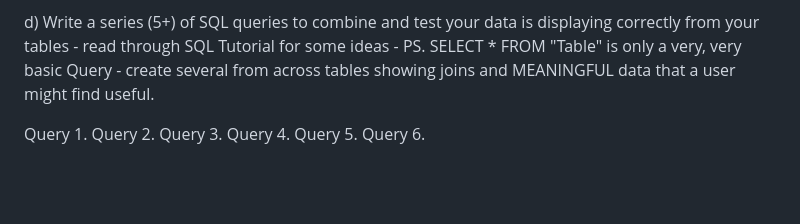
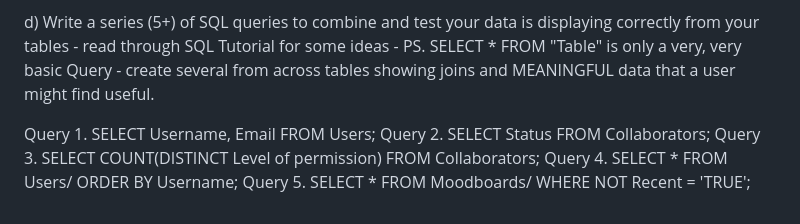
Before and after one commit to alien260093/Moodboard-Website, a Markdown page: README.md, the part around the change. GitHub-like rendering; blank space fills up the shorter version.

```diff
--- a/README.md
+++ b/README.md
@@ -150,9 +150,8 @@ Here is the Excel databse: https://schoolsnsw-my.sharepoint.com/:x:/g/personal/t
 d) Write a series (5+) of SQL queries to combine and test your data is displaying correctly from your tables - read through SQL Tutorial
 for some ideas - PS. SELECT * FROM "Table" is only a very, very basic Query - create several from across tables showing joins and MEANINGFUL data that a user might find useful.
 
-Query 1.
-Query 2.
-Query 3.
-Query 4.
-Query 5.
-Query 6.
+Query 1. SELECT Username, Email FROM Users;
+Query 2. SELECT Status FROM Collaborators;
+Query 3. SELECT COUNT(DISTINCT Level of permission) FROM Collaborators;
+Query 4. SELECT * FROM Users/ ORDER BY Username;
+Query 5. SELECT * FROM Moodboards/ WHERE NOT Recent = 'TRUE';
```
